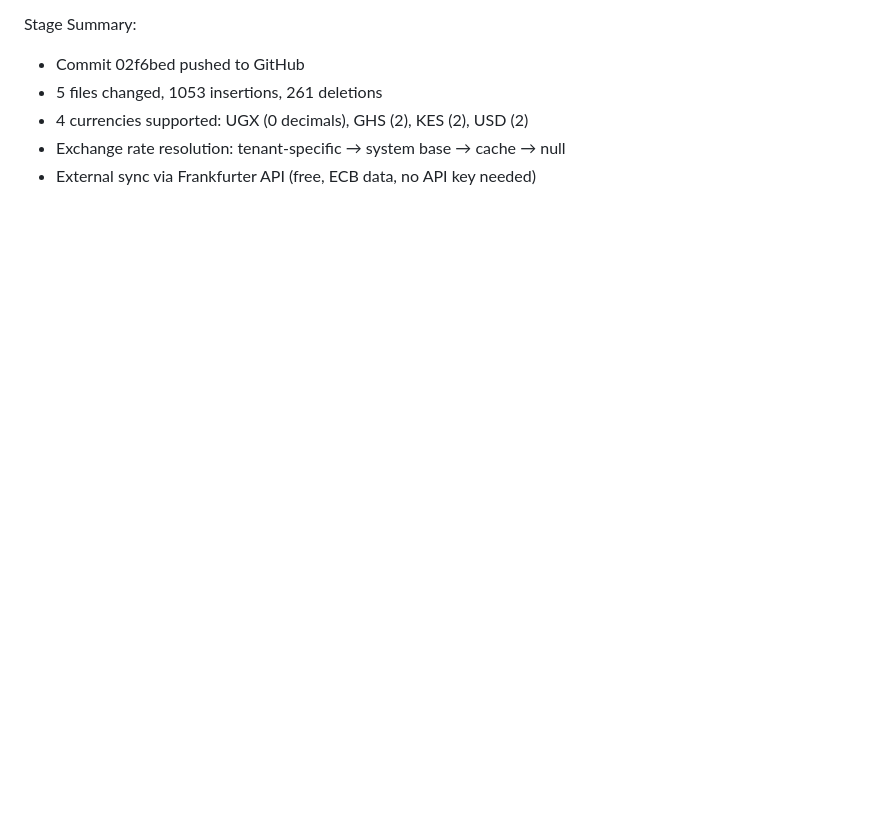
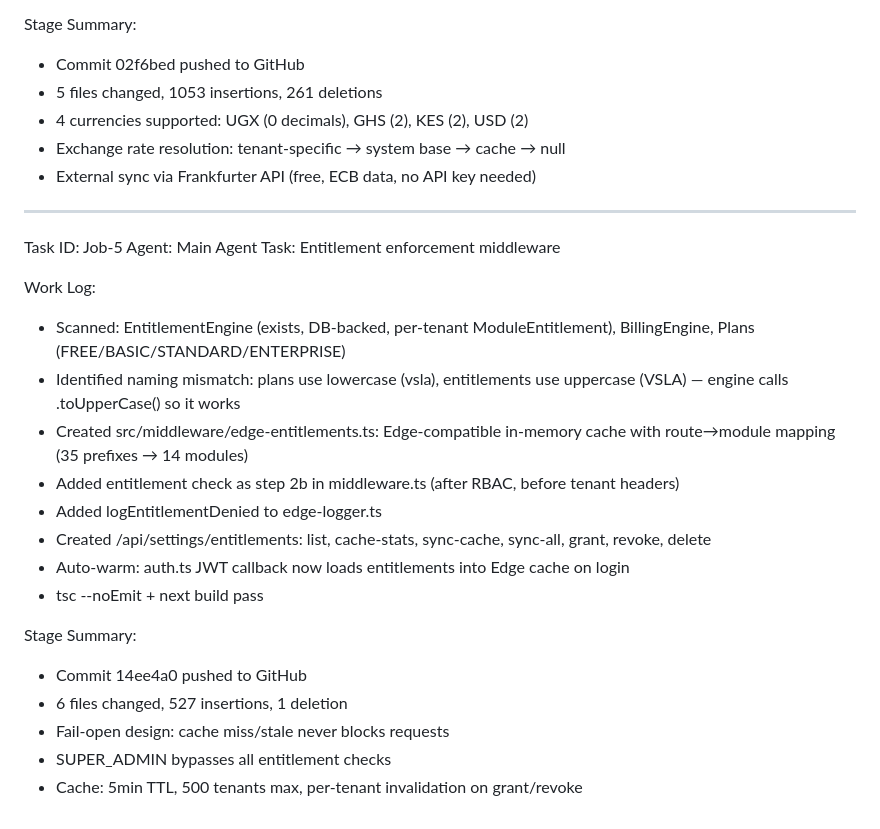
Before and after one commit to pm-karthicksivaraj/mobipay-agrobase, a Markdown page: worklog.md, the part around the change. Rendered like a GitHub page; blank space fills up the shorter version.

Commit message:
1cf9d434-a787-4497-a61c-c7da3353adbf

```diff
--- a/worklog.md
+++ b/worklog.md
@@ -249,3 +249,25 @@ Stage Summary:
 - 4 currencies supported: UGX (0 decimals), GHS (2), KES (2), USD (2)
 - Exchange rate resolution: tenant-specific → system base → cache → null
 - External sync via Frankfurter API (free, ECB data, no API key needed)
+
+---
+Task ID: Job-5
+Agent: Main Agent
+Task: Entitlement enforcement middleware
+
+Work Log:
+- Scanned: EntitlementEngine (exists, DB-backed, per-tenant ModuleEntitlement), BillingEngine, Plans (FREE/BASIC/STANDARD/ENTERPRISE)
+- Identified naming mismatch: plans use lowercase (vsla), entitlements use uppercase (VSLA) — engine calls .toUpperCase() so it works
+- Created src/middleware/edge-entitlements.ts: Edge-compatible in-memory cache with route→module mapping (35 prefixes → 14 modules)
+- Added entitlement check as step 2b in middleware.ts (after RBAC, before tenant headers)
+- Added logEntitlementDenied to edge-logger.ts
+- Created /api/settings/entitlements: list, cache-stats, sync-cache, sync-all, grant, revoke, delete
+- Auto-warm: auth.ts JWT callback now loads entitlements into Edge cache on login
+- tsc --noEmit + next build pass
+
+Stage Summary:
+- Commit 14ee4a0 pushed to GitHub
+- 6 files changed, 527 insertions, 1 deletion
+- Fail-open design: cache miss/stale never blocks requests
+- SUPER_ADMIN bypasses all entitlement checks
+- Cache: 5min TTL, 500 tenants max, per-tenant invalidation on grant/revoke
```
